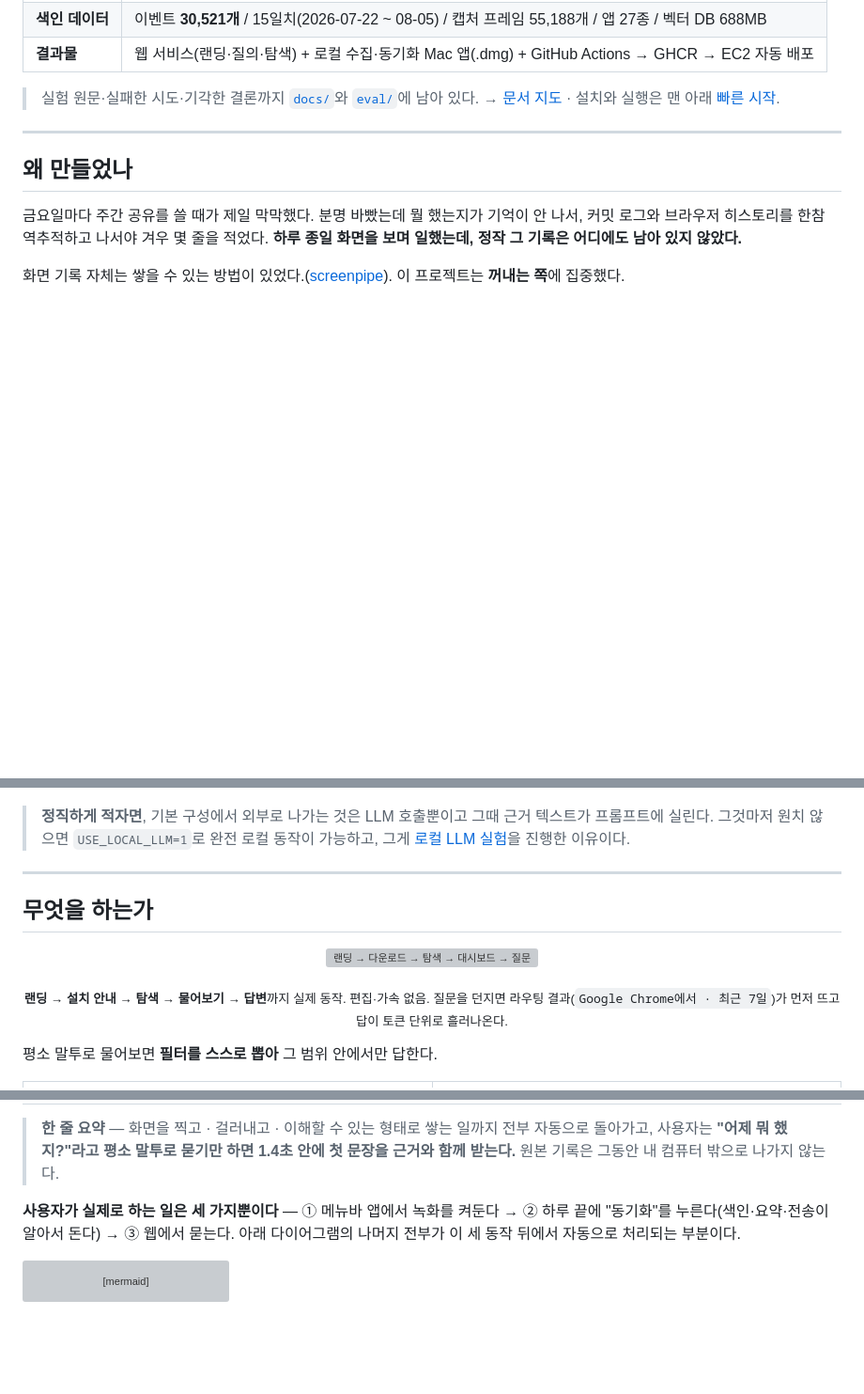
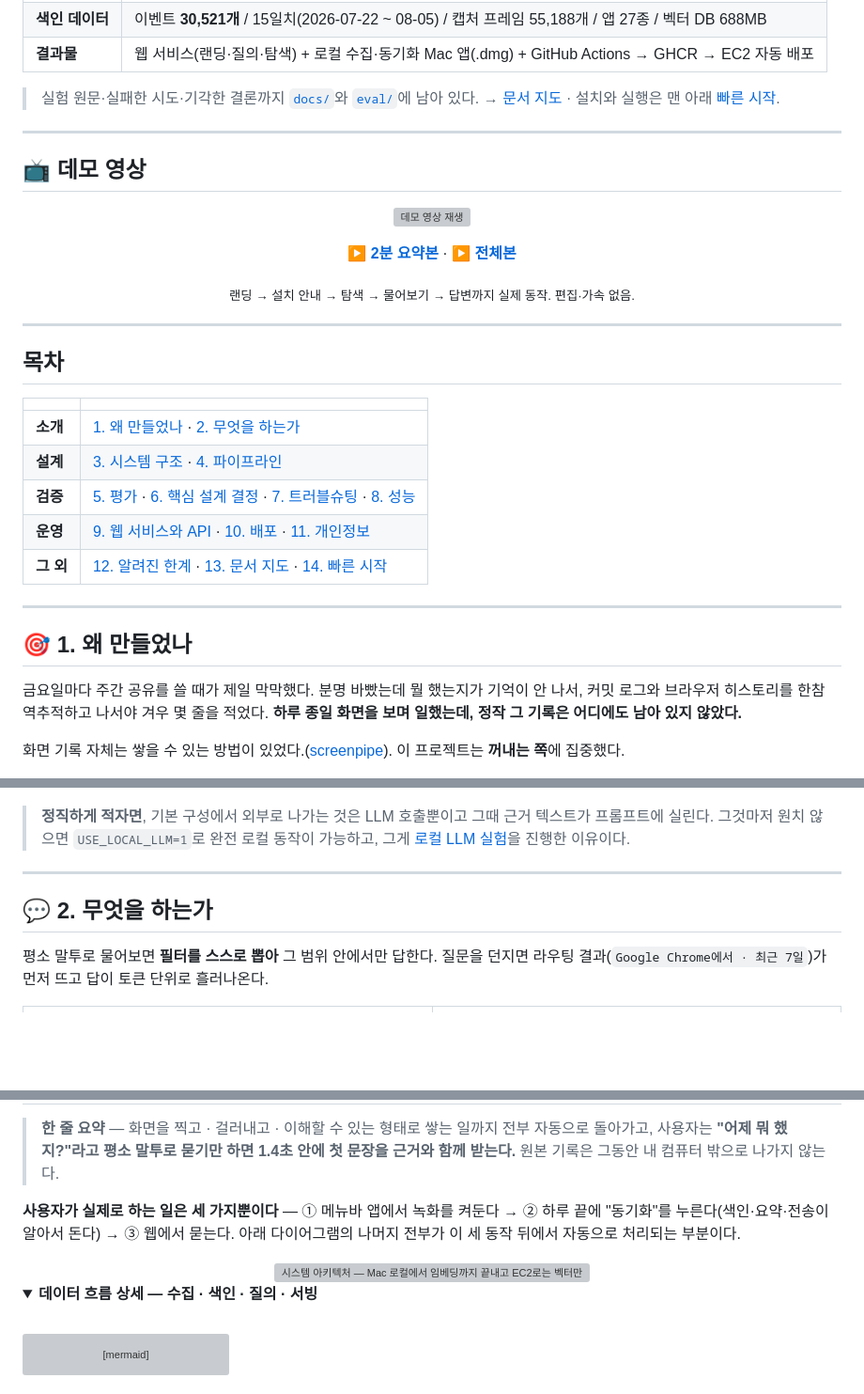
Before and after one commit to kkkk2058/screenlog, a Markdown page: README.md, 3 parts joined by grey strips. Shown at 94% size. Drawn GitHub-style; folded sections open; blank space fills up the shorter version; grey boxes are pictures that could not be loaded.

````diff
--- a/README.md
+++ b/README.md
@@ -54,7 +65,35 @@
 
 ---
 
-## 왜 만들었나
+## 📺 데모 영상
+
+<div align="center">
+
+[<img src="docs/images/journey.gif" width="720" alt="데모 영상 재생">](docs/video/screenlog-recap.mp4)
+
+**[▶ 2분 요약본](docs/video/screenlog-recap.mp4)** · **[▶ 전체본](docs/video/screenlog-full.mp4)**
+
+<sub>랜딩 → 설치 안내 → 탐색 → 물어보기 → 답변까지 실제 동작. 편집·가속 없음.</sub>
+
+</div>
+
+---
+
+## 목차
+
+| | |
+|---|---|
+| **소개** | [1. 왜 만들었나](#why) · [2. 무엇을 하는가](#what) |
+| **설계** | [3. 시스템 구조](#architecture) · [4. 파이프라인](#pipeline) |
+| **검증** | [5. 평가](#evaluation) · [6. 핵심 설계 결정](#decisions) · [7. 트러블슈팅](#troubleshooting) · [8. 성능](#performance) |
+| **운영** | [9. 웹 서비스와 API](#web-api) · [10. 배포](#deployment) · [11. 개인정보](#privacy) |
+| **그 외** | [12. 알려진 한계](#limitations) · [13. 문서 지도](#docs-map) · [14. 빠른 시작](#quick-start) |
+
+---
+
+<a id="why"></a>
+
+## 🎯 1. 왜 만들었나
 
 금요일마다 주간 공유를 쓸 때가 제일 막막했다. 분명 바빴는데 뭘 했는지가 기억이 안 나서,
 커밋 로그와 브라우저 히스토리를 한참 역추적하고 나서야 겨우 몇 줄을 적었다. **하루 종일
@@ -90,18 +129,12 @@
 
 ---
 
-## 무엇을 하는가
+<a id="what"></a>
 
-<div align="center">
-
-![랜딩 → 다운로드 → 탐색 → 대시보드 → 질문](docs/images/journey.gif)
-
-<sub><b>랜딩 → 설치 안내 → 탐색 → 물어보기 → 답변</b>까지 실제 동작. 편집·가속 없음.
-질문을 던지면 라우팅 결과(<code>Google Chrome에서 · 최근 7일</code>)가 먼저 뜨고 답이 토큰 단위로 흘러나온다.</sub>
-
-</div>
+## 💬 2. 무엇을 하는가
 
 평소 말투로 물어보면 **필터를 스스로 뽑아** 그 범위 안에서만 답한다.
+질문을 던지면 라우팅 결과(`Google Chrome에서 · 최근 7일`)가 먼저 뜨고 답이 토큰 단위로 흘러나온다.
 
 <table>
 <tr>
@@ -178,6 +256,17 @@
 **사용자가 실제로 하는 일은 세 가지뿐이다** — ① 메뉴바 앱에서 녹화를 켜둔다 → ② 하루 끝에
 "동기화"를 누른다(색인·요약·전송이 알아서 돈다) → ③ 웹에서 묻는다. 아래 다이어그램의
 나머지 전부가 이 세 동작 뒤에서 자동으로 처리되는 부분이다.
+
+<div align="center">
+
+<img src="docs/images/architecture.svg" width="100%" alt="시스템 아키텍처 — Mac 로컬에서 임베딩까지 끝내고 EC2로는 벡터만 전송">
+
+</div>
+
+<details>
+<summary><b>데이터 흐름 상세 — 수집 · 색인 · 질의 · 서빙</b></summary>
+
+<br>
 
 ```mermaid
 flowchart LR
````
Also changed, not shown: other parts of README.md (+101 -21 lines).
